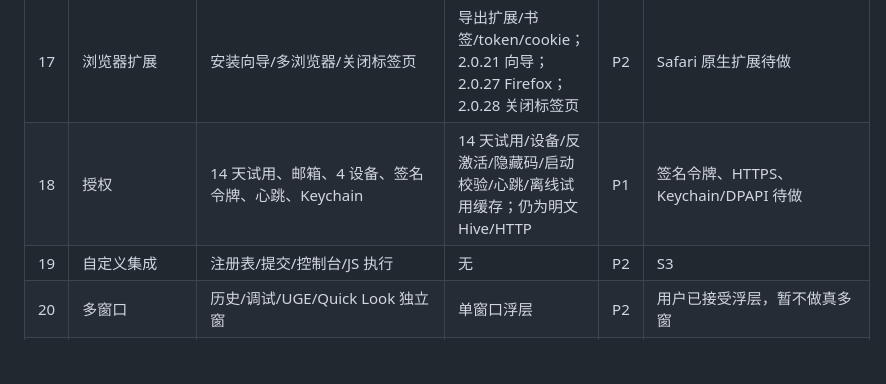
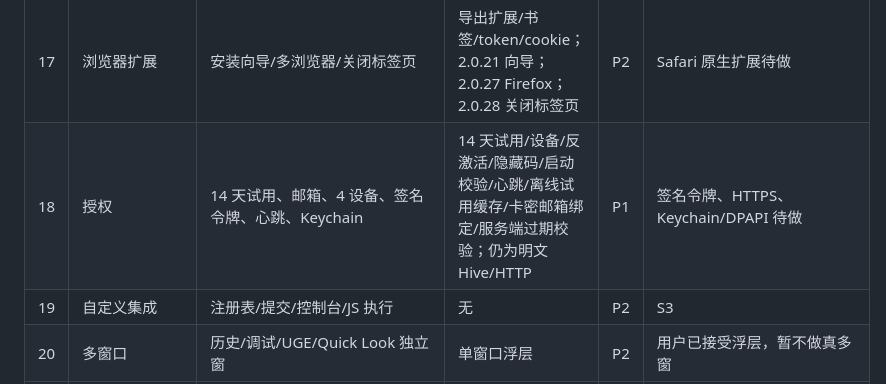
Before and after one commit to yongzhuanghuo/downieTest, a Markdown page: docs/downie-parity-plan.md, the part around the change. Drawn GitHub-style; blank space fills up the shorter version.

Commit message:
docs: 更新授权对齐进度（2.0.30）
Co-Authored-By: Claude Code <noreply@anthropic.com>

```diff
--- a/docs/downie-parity-plan.md
+++ b/docs/downie-parity-plan.md
@@ -169,7 +169,7 @@ Downie 的关键长尾能力是 **Custom Integrations**（社区 JS 规则） +
 | 15 | 目的地 | 确认每次、JSON 元数据、缩略图 JPEG、原文件名、按站点/播放列表分文件夹 | 目录/模板/分站点/缩略图/元数据 JSON；2.0.20 询问保存位置与 `{original}`；2.0.21 按播放列表分文件夹（DB v8） | P1 | 已完成 |
 | 16 | 高级 | 连接数、分块、原生 HLS、强制重编码、保留失败文件、代理 WebView | 2.0.19 连接数/限速/原生 HLS/强制重编码/自检；2.0.21 分块；2.0.26 失败文件清理 | P1 | 已完成（WebView 代理与 Downie 一样不生效） |
 | 17 | 浏览器扩展 | 安装向导/多浏览器/关闭标签页 | 导出扩展/书签/token/cookie；2.0.21 向导；2.0.27 Firefox；2.0.28 关闭标签页 | P2 | Safari 原生扩展待做 |
-| 18 | 授权 | 14 天试用、邮箱、4 设备、签名令牌、心跳、Keychain | 14 天试用/设备/反激活/隐藏码/启动校验/心跳/离线试用缓存；仍为明文 Hive/HTTP | P1 | 签名令牌、HTTPS、Keychain/DPAPI 待做 |
+| 18 | 授权 | 14 天试用、邮箱、4 设备、签名令牌、心跳、Keychain | 14 天试用/设备/反激活/隐藏码/启动校验/心跳/离线试用缓存/卡密邮箱绑定/服务端过期校验；仍为明文 Hive/HTTP | P1 | 签名令牌、HTTPS、Keychain/DPAPI 待做 |
 | 19 | 自定义集成 | 注册表/提交/控制台/JS 执行 | 无 | P2 | S3 |
 | 20 | 多窗口 | 历史/调试/UGE/Quick Look 独立窗 | 单窗口浮层 | P2 | 用户已接受浮层，暂不做真多窗 |
 | 21 | 菜单/快捷键 | File/Edit/Browser/Window/Help + 快捷键 | 2.0.20 原生菜单；2.0.21 浏览器菜单；2.0.29 编辑菜单（剪切/复制/粘贴/全选） | P1 | 菜单快捷键未重复绑定（沿用 Flutter 文本框快捷键） |
```
